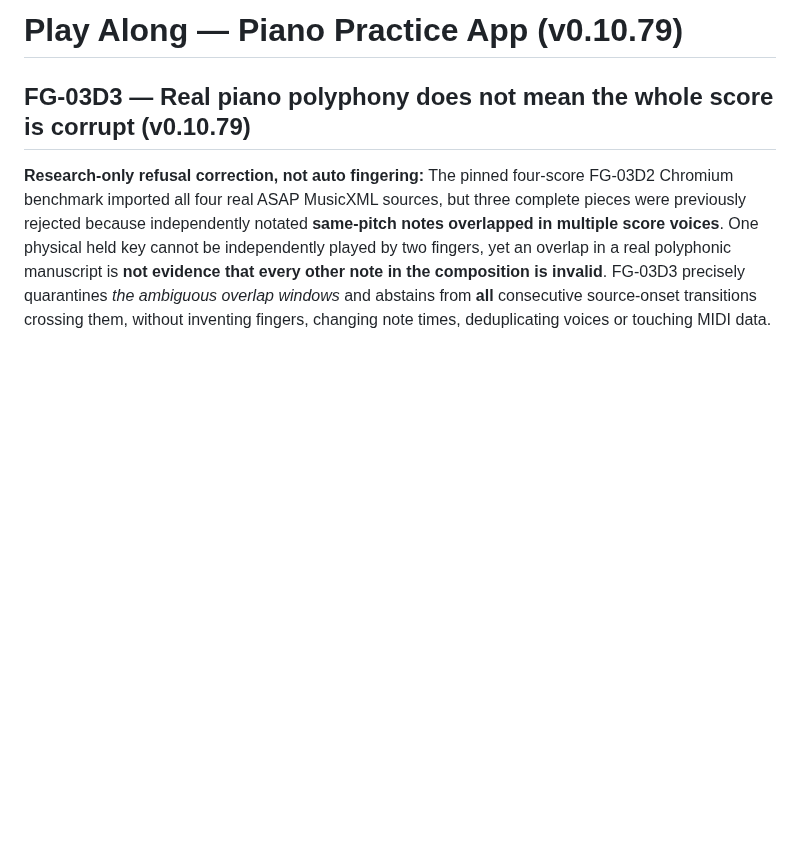
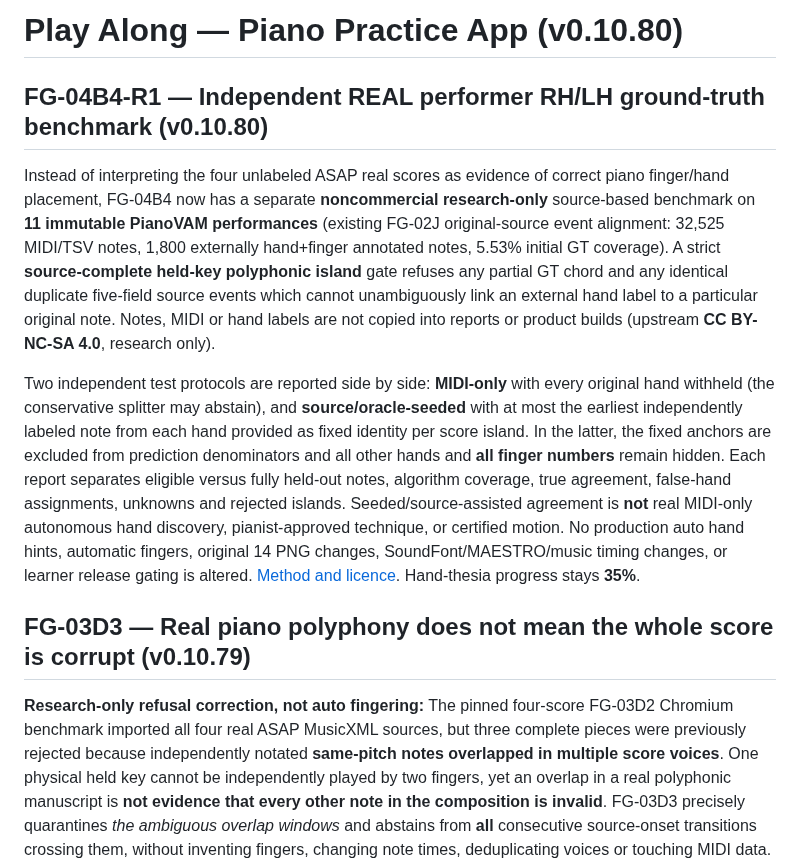
Before and after one commit to shafranek-js/play-along, a Markdown page: README.md, the part around the change. Drawn GitHub-style; blank space fills up the shorter version.

Commit message:
feat(FG-04B4-R1): register exact real hand GT experiment and v0.10.80 docs in README.md

```diff
--- a/README.md
+++ b/README.md
@@ -1,4 +1,12 @@
-# Play Along — Piano Practice App (v0.10.79)
+# Play Along — Piano Practice App (v0.10.80)
+
+## FG-04B4-R1 — Independent REAL performer RH/LH ground-truth benchmark (v0.10.80)
+
+Instead of interpreting the four unlabeled ASAP real scores as evidence of correct piano finger/hand placement, FG-04B4 now has a separate **noncommercial research-only** source-based benchmark on **11 immutable PianoVAM performances** (existing FG-02J original-source event alignment: 32,525 MIDI/TSV notes, 1,800 externally hand+finger annotated notes, 5.53% initial GT coverage). A strict **source-complete held-key polyphonic island** gate refuses any partial GT chord and any identical duplicate five-field source events which cannot unambiguously link an external hand label to a particular original note. Notes, MIDI or hand labels are not copied into reports or product builds (upstream **CC BY-NC-SA 4.0**, research only).
+
+Two independent test protocols are reported side by side: **MIDI-only** with every original hand withheld (the conservative splitter may abstain), and **source/oracle-seeded** with at most the earliest independently labeled note from each hand provided as fixed identity per score island. In the latter, the fixed anchors are excluded from prediction denominators and all other hands and **all finger numbers** remain hidden. Each report separates eligible versus fully held-out notes, algorithm coverage, true agreement, false-hand assignments, unknowns and rejected islands. Seeded/source-assisted agreement is **not** real MIDI-only autonomous hand discovery, pianist-approved technique, or certified motion. No production auto hand hints, automatic fingers, original 14 PNG changes, SoundFont/MAESTRO/music timing changes, or learner release gating is altered. [Method and licence](docs/FG-04B4-R1-REAL-HAND-GT.md). Hand-thesia progress stays **35%**.
+
+
 
 ## FG-03D3 — Real piano polyphony does not mean the whole score is corrupt (v0.10.79)
 
```
